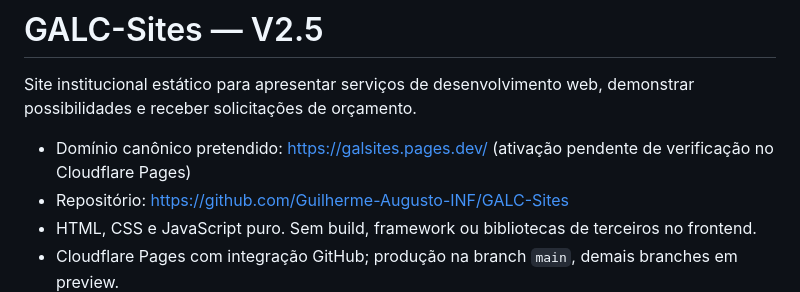
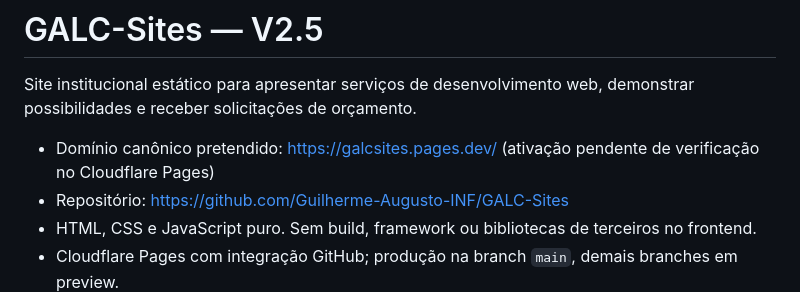
Before and after one commit to Guilherme-Augusto-INF/GALC-Sites, a Markdown page: README.md, the part around the change. Rendered like a GitHub page.

Commit message:
Fix canonical domain URL in README.md

```diff
--- a/README.md
+++ b/README.md
@@ -2,7 +2,7 @@
 
 Site institucional estático para apresentar serviços de desenvolvimento web, demonstrar possibilidades e receber solicitações de orçamento.
 
-- Domínio canônico pretendido: https://galsites.pages.dev/ (ativação pendente de verificação no Cloudflare Pages)
+- Domínio canônico pretendido: https://galcsites.pages.dev/ (ativação pendente de verificação no Cloudflare Pages)
 - Repositório: https://github.com/Guilherme-Augusto-INF/GALC-Sites
 - HTML, CSS e JavaScript puro. Sem build, framework ou bibliotecas de terceiros no frontend.
 - Cloudflare Pages com integração GitHub; produção na branch `main`, demais branches em preview.
```
